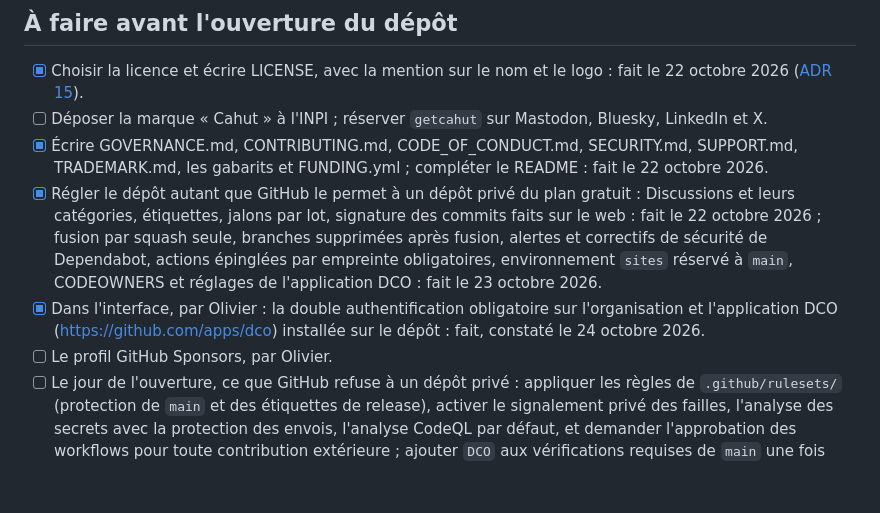
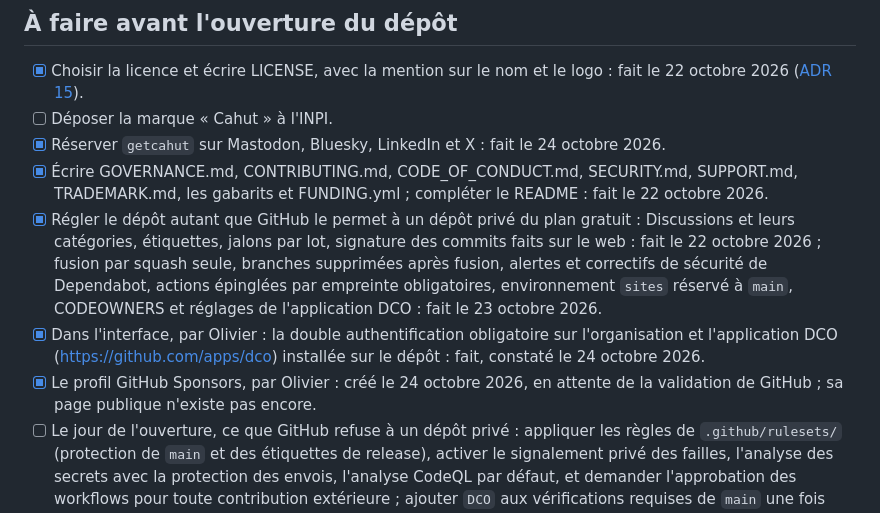
Before and after one commit to cahutcloud/cahut, a Markdown page: docs/gouvernance.md, the part around the change. GitHub-like rendering; blank space fills up the shorter version.

Commit message:
Record release 0.5.0 and its update of staging (#97)
Olivier published release 0.5.0 on 24 October 2026; staging updated to
it with sudo cahut update, through the signed path, the installed
binary the same as the archive's. The checklist of the opening records
the handles of getcahut and the Sponsors profile, which waits for
GitHub's approval.

Signed-off-by: odura <bettercallolivier@gmail.com>
Co-authored-by: Claude Opus 5.5 <noreply@anthropic.com>

```diff
--- a/docs/gouvernance.md
+++ b/docs/gouvernance.md
@@ -391,11 +391,12 @@ Environ quatre heures par semaine en dehors du développement, et pas plus penda
 ## À faire avant l'ouverture du dépôt
 
 - [x] Choisir la licence et écrire LICENSE, avec la mention sur le nom et le logo : fait le 22 octobre 2026 ([ADR 15](adr/0015-license.md)).
-- [ ] Déposer la marque « Cahut » à l'INPI ; réserver `getcahut` sur Mastodon, Bluesky, LinkedIn et X.
+- [ ] Déposer la marque « Cahut » à l'INPI.
+- [x] Réserver `getcahut` sur Mastodon, Bluesky, LinkedIn et X : fait le 24 octobre 2026.
 - [x] Écrire GOVERNANCE.md, CONTRIBUTING.md, CODE_OF_CONDUCT.md, SECURITY.md, SUPPORT.md, TRADEMARK.md, les gabarits et FUNDING.yml ; compléter le README : fait le 22 octobre 2026.
 - [x] Régler le dépôt autant que GitHub le permet à un dépôt privé du plan gratuit : Discussions et leurs catégories, étiquettes, jalons par lot, signature des commits faits sur le web : fait le 22 octobre 2026 ; fusion par squash seule, branches supprimées après fusion, alertes et correctifs de sécurité de Dependabot, actions épinglées par empreinte obligatoires, environnement `sites` réservé à `main`, CODEOWNERS et réglages de l'application DCO : fait le 23 octobre 2026.
 - [x] Dans l'interface, par Olivier : la double authentification obligatoire sur l'organisation et l'application DCO (<https://github.com/apps/dco>) installée sur le dépôt : fait, constaté le 24 octobre 2026.
-- [ ] Le profil GitHub Sponsors, par Olivier.
+- [x] Le profil GitHub Sponsors, par Olivier : créé le 24 octobre 2026, en attente de la validation de GitHub ; sa page publique n'existe pas encore.
 - [ ] Le jour de l'ouverture, ce que GitHub refuse à un dépôt privé : appliquer les règles de `.github/rulesets/` (protection de `main` et des étiquettes de release), activer le signalement privé des failles, l'analyse des secrets avec la protection des envois, l'analyse CodeQL par défaut, et demander l'approbation des workflows pour toute contribution extérieure ; ajouter `DCO` aux vérifications requises de `main` une fois l'application installée. Le même jour, remplacer le badge de version du README, écrit à la main à chaque release tant que shields.io ne peut pas lire les releases d'un dépôt privé, par le badge dynamique `https://img.shields.io/github/v/release/getcahut/cahut?label=release&color=B9E1FB&labelColor=1F2A33`.
 - [x] Créer `security@`, `conduct@` et `contact@cahut.cloud`, par Olivier : fait le 24 octobre 2026.
 - [x] Publier `security.txt` sur cahut.cloud : fait le 24 octobre 2026. Il nomme les deux canaux de SECURITY.md : `security@cahut.cloud`, et le signalement privé de GitHub, actif le jour de l'ouverture. Il répond à <https://cahut.cloud/.well-known/security.txt> depuis le 24 octobre 2026. Il expire 180 jours après chaque construction du site.
```
Also changed, not shown: docs/plan-lot-8.md (+1 -2 lines).
